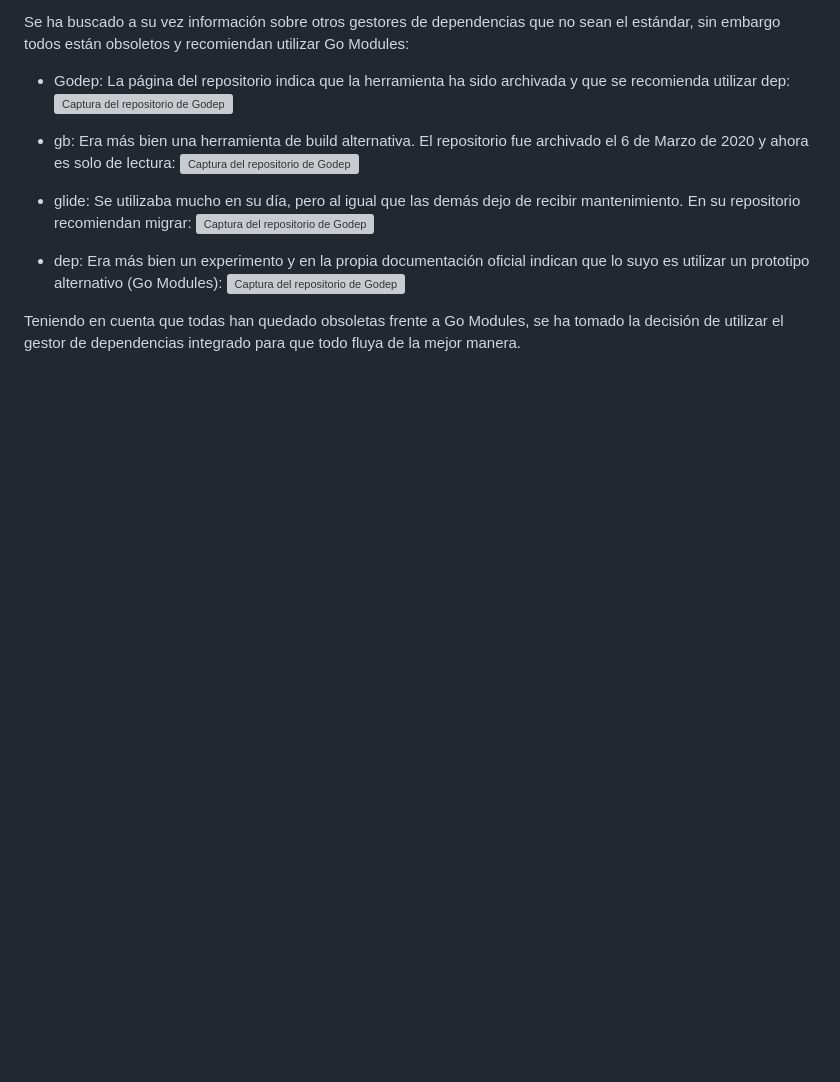
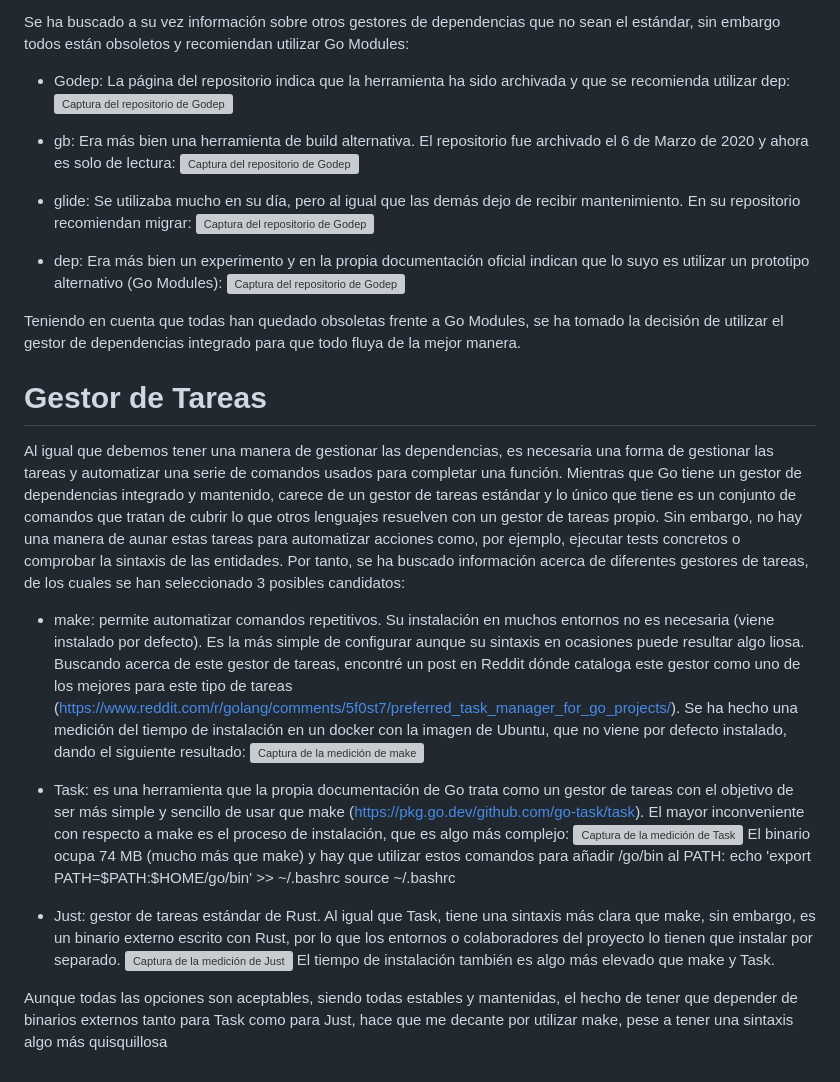
Before and after one commit to jimmy08082005/NoSunToday, a Markdown page: docs/justificacion.md, the part around the change. Rendered like a GitHub page; blank space fills up the shorter version; grey boxes are pictures that could not be loaded.

Commit message:
Añade justificación sobre el gestor de tareas (#20)
Go no tiene un gestor de tareas como tal y es por eso que, para automatizar la comprobación de sintaxis de una entidad, se necesita un gestor de tareas. Se ha decidido por tanto utilizar la herramienta que mejor se integra con Go y que menos dependencias externas requiere: make.

```diff
--- a/docs/justificacion.md
+++ b/docs/justificacion.md
@@ -21,3 +21,22 @@ Se ha buscado a su vez información sobre otros gestores de dependencias que no
 - dep: Era más bien un experimento y en la propia documentación oficial indican que lo suyo es utilizar un prototipo alternativo (Go Modules): ![Captura del repositorio de Godep](IMAGENES/justi4.png)
 
 Teniendo en cuenta que todas han quedado obsoletas frente a Go Modules, se ha tomado la decisión de utilizar el gestor de dependencias integrado para que todo fluya de la mejor manera.
+
+# Gestor de Tareas
+
+Al igual que debemos tener una manera de gestionar las dependencias, es necesaria una forma de gestionar las tareas y automatizar una serie de comandos usados para completar una función. Mientras que Go tiene un gestor de dependencias integrado y mantenido, carece de un gestor de tareas estándar y lo único que tiene es un conjunto de comandos que tratan de cubrir lo que otros lenguajes resuelven con un gestor de tareas propio. Sin embargo, no hay una manera de aunar estas tareas para automatizar acciones como, por ejemplo, ejecutar tests concretos o comprobar la sintaxis de las entidades. Por tanto, se ha buscado información acerca de diferentes gestores de tareas, de los cuales se han seleccionado 3 posibles candidatos:
+
+- make: permite automatizar comandos repetitivos. Su instalación en muchos entornos no es necesaria (viene instalado por defecto). Es la más simple de configurar aunque su sintaxis en ocasiones puede resultar algo liosa. Buscando acerca de este gestor de tareas, encontré un post en Reddit dónde cataloga este gestor como uno de los mejores para este tipo de tareas (https://www.reddit.com/r/golang/comments/5f0st7/preferred_task_manager_for_go_projects/). Se ha hecho una medición del tiempo de instalación en un docker con la imagen de Ubuntu, que no viene por defecto instalado, dando el siguiente resultado:
+![Captura de la medición de make](IMAGENES/justi5.png)
+
+- Task: es una herramienta que la propia documentación de Go trata como un gestor de tareas con el objetivo de ser más simple y sencillo de usar que make (https://pkg.go.dev/github.com/go-task/task). El mayor inconveniente con respecto a make es el proceso de instalación, que es algo más complejo:
+![Captura de la medición de Task](IMAGENES/justi6.png)
+El binario ocupa 74 MB (mucho más que make) y hay que utilizar estos comandos para añadir /go/bin al PATH:
+echo 'export PATH=$PATH:$HOME/go/bin' >> ~/.bashrc
+source ~/.bashrc
+
+- Just: gestor de tareas estándar de Rust. Al igual que Task, tiene una sintaxis más clara que make, sin embargo, es un binario externo escrito con Rust, por lo que los entornos o colaboradores del proyecto lo tienen que instalar por separado.
+![Captura de la medición de Just](IMAGENES/justi7.png)
+El tiempo de instalación también es algo más elevado que make y Task.
+
+Aunque todas las opciones son aceptables, siendo todas estables y mantenidas, el hecho de tener que depender de binarios externos tanto para Task como para Just, hace que me decante por utilizar make, pese a tener una sintaxis algo más quisquillosa
```
Also changed, not shown: IMAGENES/justi5.png (added), IMAGENES/justi6.png (added), IMAGENES/justi7.png (added).
